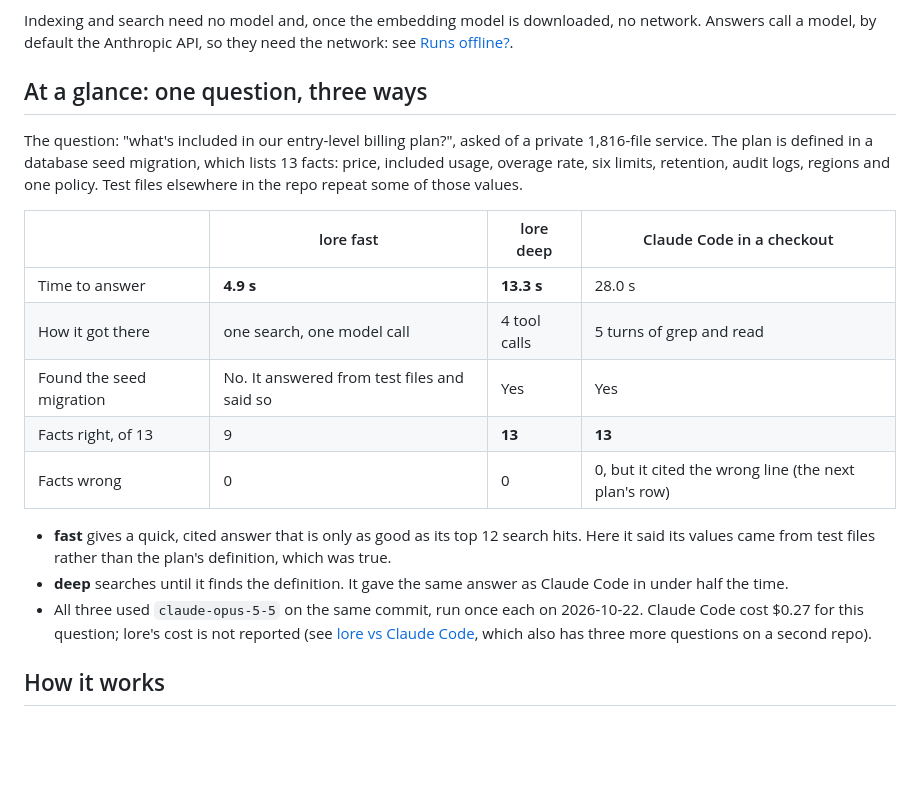
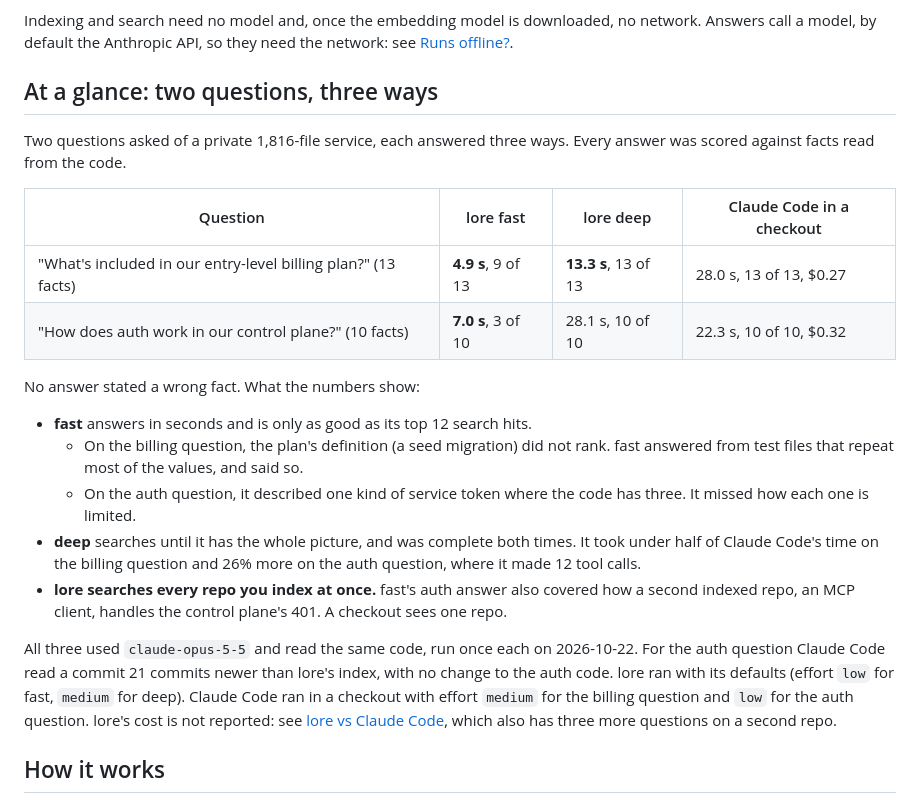
Before and after one commit to sudopower/lore, a Markdown page: README.md, the part around the change. GitHub-like rendering; blank space fills up the shorter version.

Commit message:
README: a second at-a-glance example (#23)
Adds a second question to the at-a-glance comparison at the top of the README, so it shows lore's weak spots as well as its strengths.

- "How does auth work in our control plane?", scored against 10 facts from the code: fast 7.0 s, 3 of 10; deep 28.1 s, 10 of 10; Claude Code 22.3 s, 10 of 10, $0.32.
- Here fast was correct but partial, and Claude Code was faster than deep. With the billing question, the section now shows both sides.
- Notes that lore searches every indexed repo at once (fast's answer covered how a second repo handles the 401).
- Repo, names and paths are left out as before.

🤖 Generated with [Claude Code](https://claude.com/claude-code)

Co-Authored-By: Claude Opus 5.5 <noreply@anthropic.com>

```diff
--- a/README.md
+++ b/README.md
@@ -12,21 +12,24 @@ Written in Rust, MIT licensed. Status: version 0.1. Indexing, search, both answe
 
 Indexing and search need no model and, once the embedding model is downloaded, no network. Answers call a model, by default the Anthropic API, so they need the network: see [Runs offline?](#runs-offline).
 
-## At a glance: one question, three ways
+## At a glance: two questions, three ways
 
-The question: "what's included in our entry-level billing plan?", asked of a private 1,816-file service. The plan is defined in a database seed migration, which lists 13 facts: price, included usage, overage rate, six limits, retention, audit logs, regions and one policy. Test files elsewhere in the repo repeat some of those values.
+Two questions asked of a private 1,816-file service, each answered three ways. Every answer was scored against facts read from the code.
 
-| | lore fast | lore deep | Claude Code in a checkout |
+| Question | lore fast | lore deep | Claude Code in a checkout |
 |---|---|---|---|
-| Time to answer | **4.9 s** | **13.3 s** | 28.0 s |
-| How it got there | one search, one model call | 4 tool calls | 5 turns of grep and read |
-| Found the seed migration | No. It answered from test files and said so | Yes | Yes |
-| Facts right, of 13 | 9 | **13** | **13** |
-| Facts wrong | 0 | 0 | 0, but it cited the wrong line (the next plan's row) |
+| "What's included in our entry-level billing plan?" (13 facts) | **4.9 s**, 9 of 13 | **13.3 s**, 13 of 13 | 28.0 s, 13 of 13, $0.27 |
+| "How does auth work in our control plane?" (10 facts) | **7.0 s**, 3 of 10 | 28.1 s, 10 of 10 | 22.3 s, 10 of 10, $0.32 |
 
-- **fast** gives a quick, cited answer that is only as good as its top 12 search hits. Here it said its values came from test files rather than the plan's definition, which was true.
-- **deep** searches until it finds the definition. It gave the same answer as Claude Code in under half the time.
-- All three used `claude-opus-5-5` on the same commit, run once each on 2026-10-22. Claude Code cost $0.27 for this question; lore's cost is not reported (see [lore vs Claude Code](#lore-vs-claude-code), which also has three more questions on a second repo).
+No answer stated a wrong fact. What the numbers show:
+
+- **fast** answers in seconds and is only as good as its top 12 search hits.
+  - On the billing question, the plan's definition (a seed migration) did not rank. fast answered from test files that repeat most of the values, and said so.
+  - On the auth question, it described one kind of service token where the code has three. It missed how each one is limited.
+- **deep** searches until it has the whole picture, and was complete both times. It took under half of Claude Code's time on the billing question and 26% more on the auth question, where it made 12 tool calls.
+- **lore searches every repo you index at once.** fast's auth answer also covered how a second indexed repo, an MCP client, handles the control plane's 401. A checkout sees one repo.
+
+All three used `claude-opus-5-5` and read the same code, run once each on 2026-10-22. For the auth question Claude Code read a commit 21 commits newer than lore's index, with no change to the auth code. lore ran with its defaults (effort `low` for fast, `medium` for deep). Claude Code ran in a checkout with effort `medium` for the billing question and `low` for the auth question. lore's cost is not reported: see [lore vs Claude Code](#lore-vs-claude-code), which also has three more questions on a second repo.
 
 ## How it works
 
```
